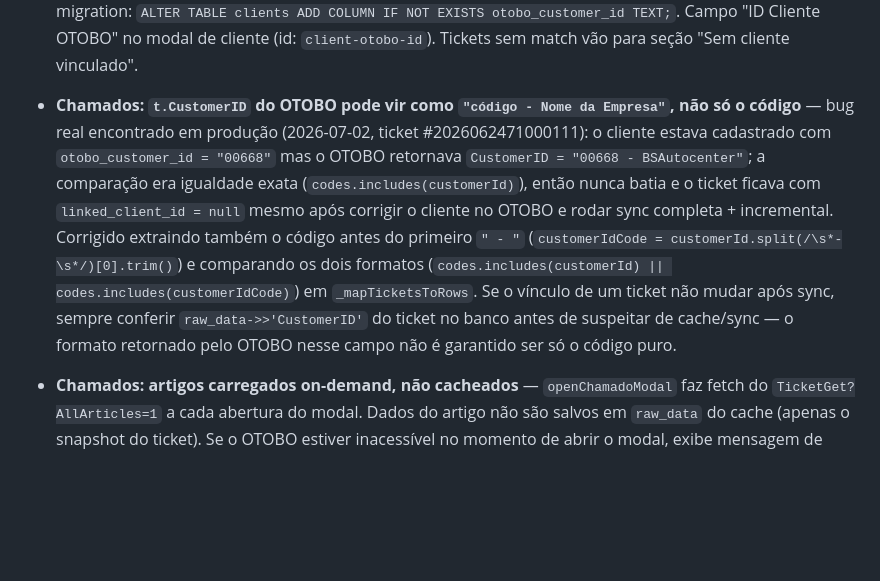
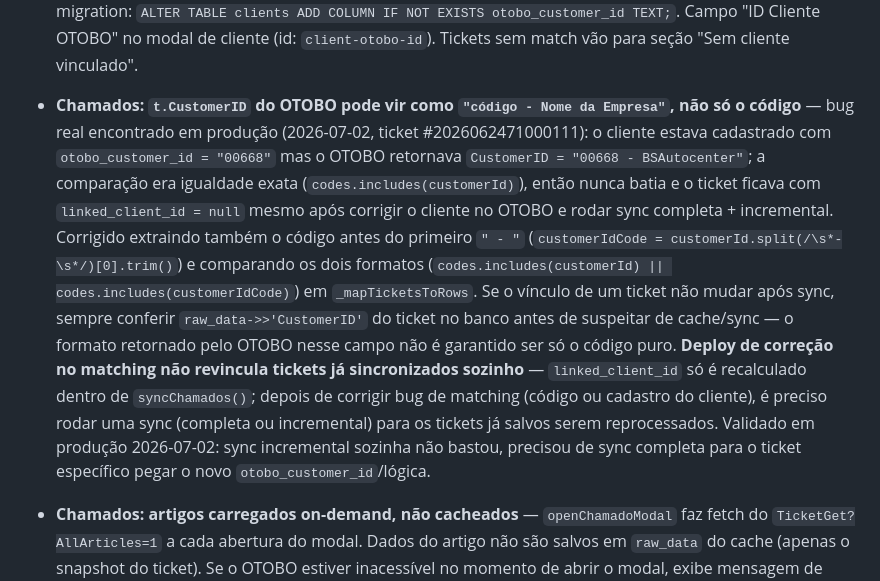
Before and after one commit to jorjaocorreia-spec/gerenciador-tsp, a Markdown page: CLAUDE.md, the part around the change. GitHub-like rendering; blank space fills up the shorter version.

Commit message:
docs: documenta necessidade de re-sync apos fix de matching OTOBO

```diff
--- a/CLAUDE.md
+++ b/CLAUDE.md
@@ -264,7 +264,7 @@ O `docker-entrypoint.sh` injeta essas vars em `js/config.js` via `envsubst` na i
 - **Chamados: `local_filters` requer migration antes do deploy** — `ALTER TABLE otobo_config ADD COLUMN IF NOT EXISTS local_filters JSONB DEFAULT '{}';`. Sem a coluna, `saveOtoboLocalFilters` lança erro 400. Como usa UPDATE (não upsert), nenhuma linha é criada automaticamente — o save é silenciosamente ignorado se o usuário nunca configurou OTOBO.
 - **Chamados: `ticket_type` requer migration antes do próximo deploy** — `ALTER TABLE tickets ADD COLUMN IF NOT EXISTS ticket_type TEXT DEFAULT '';`; sem a coluna, `upsertTickets` com `ticket_type` no objeto lança erro 400 do PostgREST. Da mesma forma: `ALTER TABLE otobo_config ADD COLUMN IF NOT EXISTS sync_filters JSONB DEFAULT '{}';`.
 - **Chamados: match de cliente tem dois níveis** — `_mapTicketsToRows` tenta primeiro match exato por `clients.otobo_customer_id === t.CustomerID` (normalizado lowercase/trim); somente se não encontrar cai no fallback fuzzy `includes` bilateral por nome. Campo `otobo_customer_id TEXT` na tabela `clients`; migration: `ALTER TABLE clients ADD COLUMN IF NOT EXISTS otobo_customer_id TEXT;`. Campo "ID Cliente OTOBO" no modal de cliente (id: `client-otobo-id`). Tickets sem match vão para seção "Sem cliente vinculado".
-- **Chamados: `t.CustomerID` do OTOBO pode vir como `"código - Nome da Empresa"`, não só o código** — bug real encontrado em produção (2026-07-02, ticket #2026062471000111): o cliente estava cadastrado com `otobo_customer_id = "00668"` mas o OTOBO retornava `CustomerID = "00668 - BSAutocenter"`; a comparação era igualdade exata (`codes.includes(customerId)`), então nunca batia e o ticket ficava com `linked_client_id = null` mesmo após corrigir o cliente no OTOBO e rodar sync completa + incremental. Corrigido extraindo também o código antes do primeiro `" - "` (`customerIdCode = customerId.split(/\s*-\s*/)[0].trim()`) e comparando os dois formatos (`codes.includes(customerId) || codes.includes(customerIdCode)`) em `_mapTicketsToRows`. Se o vínculo de um ticket não mudar após sync, sempre conferir `raw_data->>'CustomerID'` do ticket no banco antes de suspeitar de cache/sync — o formato retornado pelo OTOBO nesse campo não é garantido ser só o código puro.
+- **Chamados: `t.CustomerID` do OTOBO pode vir como `"código - Nome da Empresa"`, não só o código** — bug real encontrado em produção (2026-07-02, ticket #2026062471000111): o cliente estava cadastrado com `otobo_customer_id = "00668"` mas o OTOBO retornava `CustomerID = "00668 - BSAutocenter"`; a comparação era igualdade exata (`codes.includes(customerId)`), então nunca batia e o ticket ficava com `linked_client_id = null` mesmo após corrigir o cliente no OTOBO e rodar sync completa + incremental. Corrigido extraindo também o código antes do primeiro `" - "` (`customerIdCode = customerId.split(/\s*-\s*/)[0].trim()`) e comparando os dois formatos (`codes.includes(customerId) || codes.includes(customerIdCode)`) em `_mapTicketsToRows`. Se o vínculo de um ticket não mudar após sync, sempre conferir `raw_data->>'CustomerID'` do ticket no banco antes de suspeitar de cache/sync — o formato retornado pelo OTOBO nesse campo não é garantido ser só o código puro. **Deploy de correção no matching não revincula tickets já sincronizados sozinho** — `linked_client_id` só é recalculado dentro de `syncChamados()`; depois de corrigir bug de matching (código ou cadastro do cliente), é preciso rodar uma sync (completa ou incremental) para os tickets já salvos serem reprocessados. Validado em produção 2026-07-02: sync incremental sozinha não bastou, precisou de sync completa para o ticket específico pegar o novo `otobo_customer_id`/lógica.
 - **Chamados: artigos carregados on-demand, não cacheados** — `openChamadoModal` faz fetch do `TicketGet?AllArticles=1` a cada abertura do modal. Dados do artigo não são salvos em `raw_data` do cache (apenas o snapshot do ticket). Se o OTOBO estiver inacessível no momento de abrir o modal, exibe mensagem de erro; os metadados do ticket (sidebar) ainda são exibidos do cache local.
 - **Chamados: `store.upsertTickets` usa `onConflict: 'user_id,ticket_id'`** — o índice `idx_tickets_user_ticket` é UNIQUE em `(user_id, ticket_id)` e deve existir para o upsert funcionar. Se o índice estiver ausente, o upsert insere duplicatas. Verificar no Supabase se o índice foi criado pela migration.
 - **Chamados: filtro de proprietário por string (`ownerLogin`) não funciona no OTOBO — confirmado com o admin** — a operação `TicketSearch` do webservice `ProgramaGestorTSP_jorge` não tem (e nunca teve) parâmetros `OwnerLogin`/`Owners` mapeáveis; não é uma questão de configuração pendente, a função `TicketSearch` do OTOBO simplesmente não aceita login/e-mail como critério de busca — só `OwnerIDs` (array de IDs numéricos do agente). O proxy ainda envia `Owners`/`OwnerLogin` como fallback inofensivo (são ignorados). A filtragem por string continua existindo em `_fetchTicketsFromOtobo()` como rede de segurança local, comparando `t.Owner`/`t.Responsible` com `syncFilters.ownerLogin` (case-insensitive, normaliza pontos para espaços) — mas só filtra o que já veio na janela do `Limit`, não amplia a cobertura.
```
